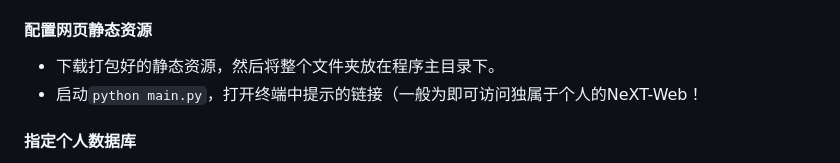
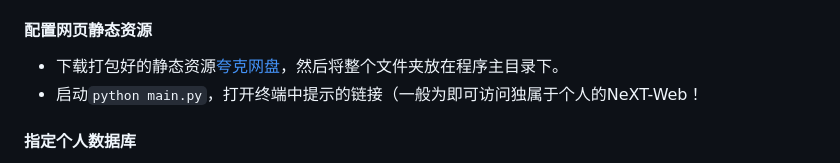
Before and after one commit to Doctor-Ein/NeXT_FreshmenCup, a Markdown page: README.md, the part around the change. GitHub-like rendering.

Commit message:
little fix

```diff
--- a/README.md
+++ b/README.md
@@ -17,7 +17,7 @@ Now we are introducing the most wonderful products of our team.
 - `AWS_ACCESS_KEY_ID`，`AWS_SECRET_ACCESS_KEY`
 
 #### 配置网页静态资源
-- 下载打包好的静态资源[](https://pan.quark.cn/s/0d62ca90c778)，然后将整个文件夹放在程序主目录下。
+- 下载打包好的静态资源[夸克网盘](https://pan.quark.cn/s/0d62ca90c778)，然后将整个文件夹放在程序主目录下。
 - 启动`python main.py`，打开终端中提示的链接（一般为[](http://127.0.0.1:5000)即可访问独属于个人的NeXT-Web！
 
 #### 指定个人数据库
```
